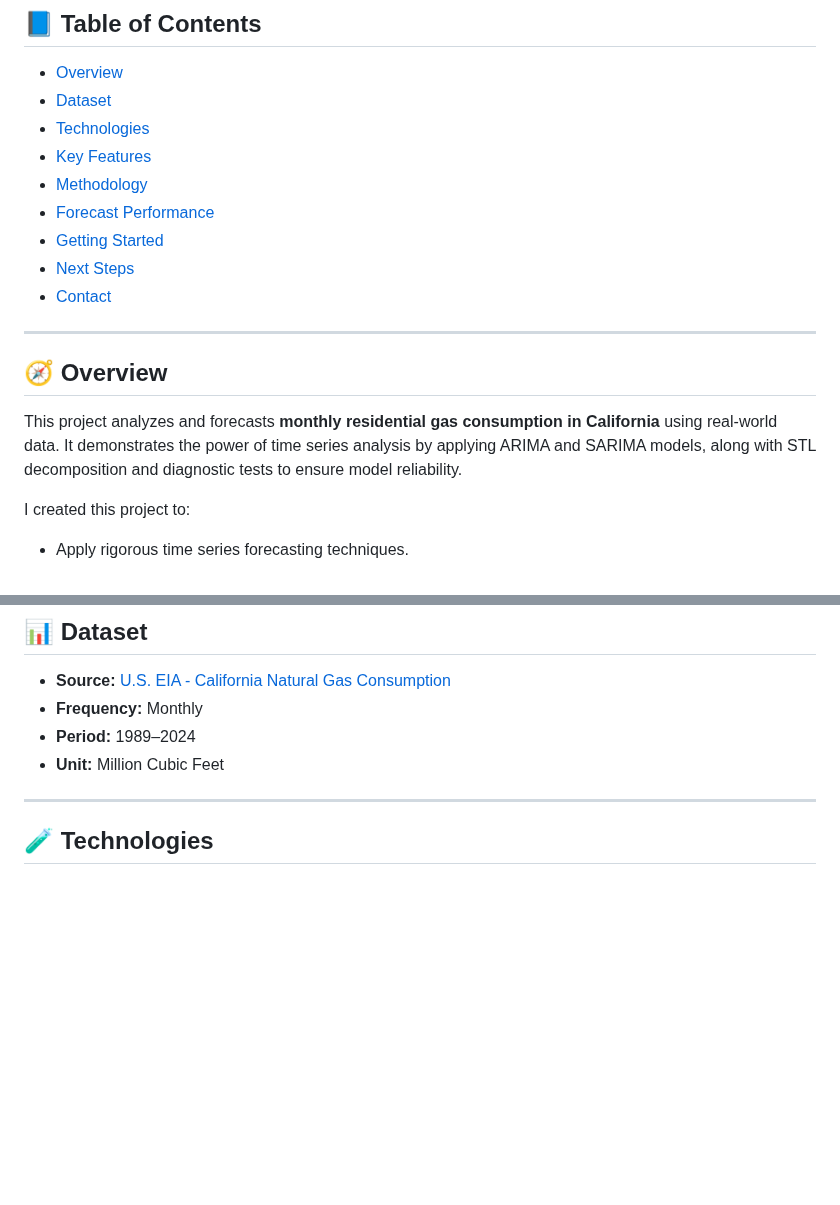
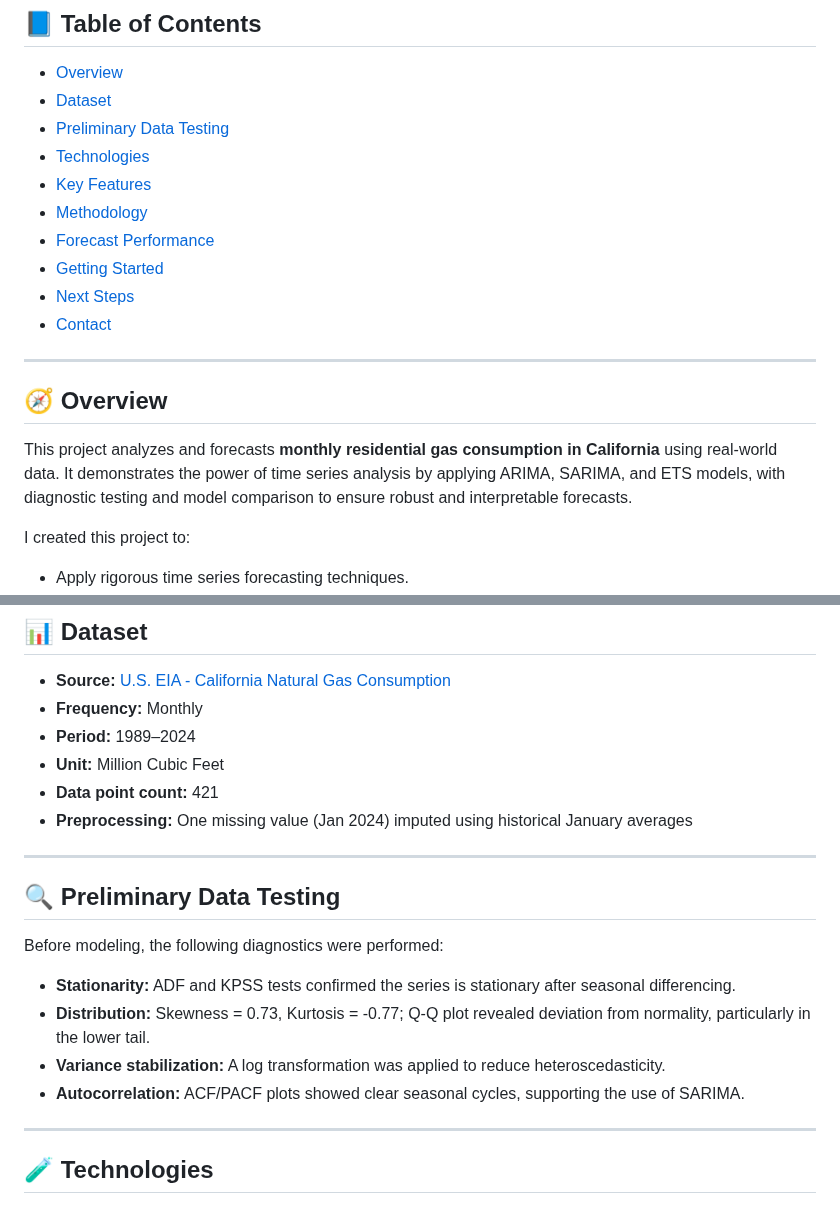
Before and after one commit to eledon/Practical-ML, a Markdown page: Gas Consumption Forecasting with Time Series Models/README.md, 2 parts joined by grey strips. Rendered like a GitHub page; blank space fills up the shorter version.

```diff
--- a/Gas Consumption Forecasting with Time Series Models/README.md
+++ b/Gas Consumption Forecasting with Time Series Models/README.md
@@ -14,6 +14,7 @@ Forecasting monthly residential gas consumption in California using ARIMA/SARIMA
 ## 📘 Table of Contents
 - [Overview](#overview)
 - [Dataset](#dataset)
+- [Preliminary Data Testing](#preliminary-data-testing)
 - [Technologies](#technologies)
 - [Key Features](#key-features)
 - [Methodology](#methodology)
@@ -26,7 +27,7 @@ Forecasting monthly residential gas consumption in California using ARIMA/SARIMA
 
 ## 🧭 Overview
 
-This project analyzes and forecasts **monthly residential gas consumption in California** using real-world data. It demonstrates the power of time series analysis by applying ARIMA and SARIMA models, along with STL decomposition and diagnostic tests to ensure model reliability.
+This project analyzes and forecasts **monthly residential gas consumption in California** using real-world data. It demonstrates the power of time series analysis by applying ARIMA, SARIMA, and ETS models, with diagnostic testing and model comparison to ensure robust and interpretable forecasts.
 
 I created this project to:
 - Apply rigorous time series forecasting techniques.
@@ -41,6 +42,19 @@ I created this project to:
 - **Frequency:** Monthly
 - **Period:** 1989–2024
 - **Unit:** Million Cubic Feet
+- **Data point count:** 421
+- **Preprocessing:** One missing value (Jan 2024) imputed using historical January averages
+
+---
+
+## 🔍 Preliminary Data Testing
+
+Before modeling, the following diagnostics were performed:
+
+- **Stationarity:** ADF and KPSS tests confirmed the series is stationary after seasonal differencing.
+- **Distribution:** Skewness = 0.73, Kurtosis = -0.77; Q-Q plot revealed deviation from normality, particularly in the lower tail.
+- **Variance stabilization:** A log transformation was applied to reduce heteroscedasticity.
+- **Autocorrelation:** ACF/PACF plots showed clear seasonal cycles, supporting the use of SARIMA.
 
 ---
 
```
Also changed, not shown: other parts of Gas Consumption Forecasting with Time Series Models/README.md (+30 -24 lines).
